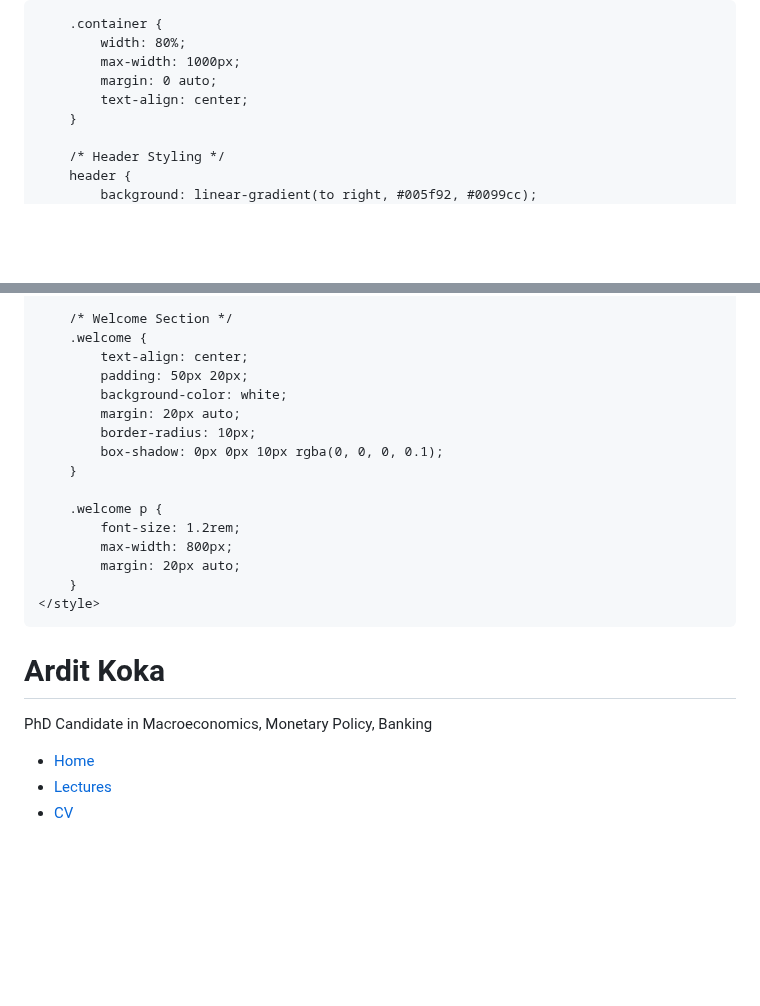
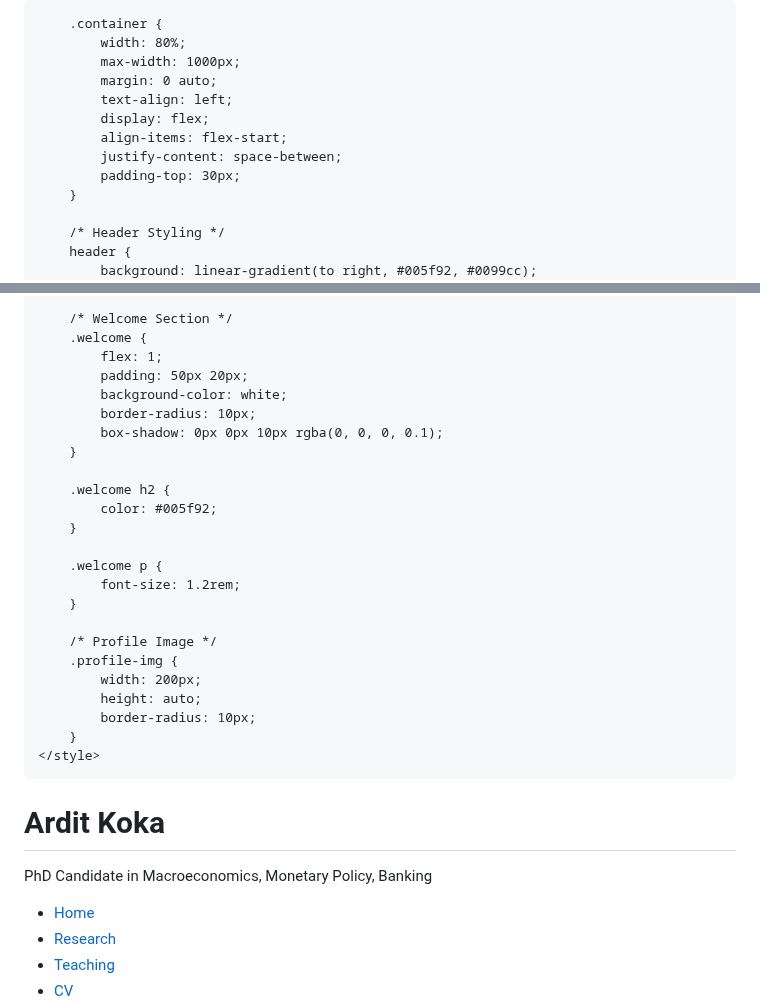
Before and after one commit to ArditKoka/ArditKoka.github.io, a Markdown page: README.md, 2 parts joined by grey strips. Drawn GitHub-style; blank space fills up the shorter version.

```diff
--- a/README.md
+++ b/README.md
@@ -18,7 +18,11 @@
             width: 80%;
             max-width: 1000px;
             margin: 0 auto;
-            text-align: center;
+            text-align: left;
+            display: flex;
+            align-items: flex-start;
+            justify-content: space-between;
+            padding-top: 30px;
         }
 
         /* Header Styling */
@@ -75,18 +79,26 @@
 
         /* Welcome Section */
         .welcome {
-            text-align: center;
+            flex: 1;
             padding: 50px 20px;
             background-color: white;
-            margin: 20px auto;
             border-radius: 10px;
             box-shadow: 0px 0px 10px rgba(0, 0, 0, 0.1);
         }
 
+        .welcome h2 {
+            color: #005f92;
+        }
+
         .welcome p {
             font-size: 1.2rem;
-            max-width: 800px;
-            margin: 20px auto;
+        }
+
+        /* Profile Image */
+        .profile-img {
+            width: 200px;
+            height: auto;
+            border-radius: 10px;
         }
     </style>
 </head>
@@ -97,5 +109,6 @@
         <nav>
             <ul>
                 <li><a href="index.html">Home</a></li>
-                <li><a href="lectures.html">Lectures</a></li>
+                <li><a href="research.html">Research</a></li>
+                <li><a href="teaching.html">Teaching</a></li>
                 <li><a href="cv.html">CV</a></li>
```
Also changed, not shown: other parts of README.md (+3 -4 lines).
